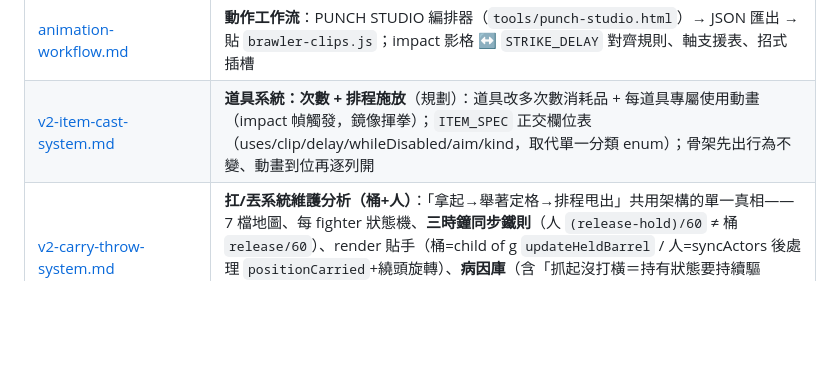
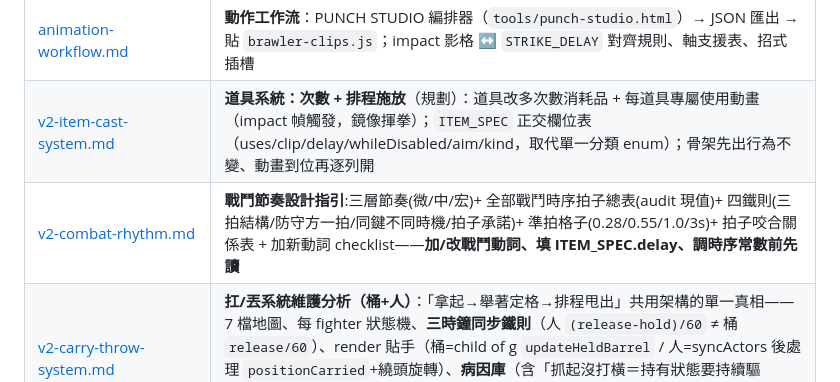
Before and after one commit to pony0278/Mini-Mage-Mayhem, a Markdown page: docs/README.md, the part around the change. Drawn GitHub-style; blank space fills up the shorter version.

```diff
--- a/docs/README.md
+++ b/docs/README.md
@@ -28,6 +28,7 @@
 | [render-module-boundaries.md](render-module-boundaries.md) | **render.js 模組邊界定義書**：渲染層拆分（core/world/actors/entities/hud + 門面）、跨區依賴分析、雙遊戲驗證協定 |
 | [animation-workflow.md](animation-workflow.md) | **動作工作流**：PUNCH STUDIO 編排器（`tools/punch-studio.html`）→ JSON 匯出 → 貼 `brawler-clips.js`；impact 影格 ↔ `STRIKE_DELAY` 對齊規則、軸支援表、招式插槽 |
 | [v2-item-cast-system.md](v2-item-cast-system.md) | **道具系統：次數 + 排程施放**（規劃）：道具改多次數消耗品 + 每道具專屬使用動畫（impact 幀觸發，鏡像揮拳）；`ITEM_SPEC` 正交欄位表（uses/clip/delay/whileDisabled/aim/kind，取代單一分類 enum）；骨架先出行為不變、動畫到位再逐列開 |
+| [v2-combat-rhythm.md](v2-combat-rhythm.md) | **戰鬥節奏設計指引**:三層節奏(微/中/宏)+ 全部戰鬥時序拍子總表(audit 現值)+ 四鐵則(三拍結構/防守方一拍/同鍵不同時機/拍子承諾)+ 準拍格子(0.28/0.55/1.0/3s)+ 拍子咬合關係表 + 加新動詞 checklist——**加/改戰鬥動詞、填 ITEM_SPEC.delay、調時序常數前先讀** |
 | [v2-carry-throw-system.md](v2-carry-throw-system.md) | **扛/丟系統維護分析（桶+人）**：「拿起→舉著定格→排程甩出」共用架構的單一真相——7 檔地圖、每 fighter 狀態機、**三時鐘同步鐵則**（人 `(release-hold)/60` ≠ 桶 `release/60`）、render 貼手（桶=child of g `updateHeldBarrel` / 人=syncActors 後處理 `positionCarried`+繞頭旋轉）、**病因庫**（含「抓起沒打橫＝持有狀態要持續驅動」）、headless 兩陷阱（rAF 節流跳 clip 時鐘 / 非本機自動掙脫）、調參速查、加新可扛物食譜 |
 | [../assets/README.md](../assets/README.md) | **assets/ 素材倉庫**:建模管線的 GLB 原始檔（raw=整塊來源模型、parts=已切部位）；哪些檔案還需要跑規範匯出 |
 | [part-authoring.md](part-authoring.md) | **部位建模規範**(給建模師):插頭與插座心智模型、原點/+Y/+Z 三規則、全部位接縫半徑與標準長度表、Blender 匯出清單、症狀對照 |
```
Also changed, not shown: docs/v2-combat-rhythm.md (added, +142 -0 lines), js/CLAUDE.md (+1 -1 lines).
